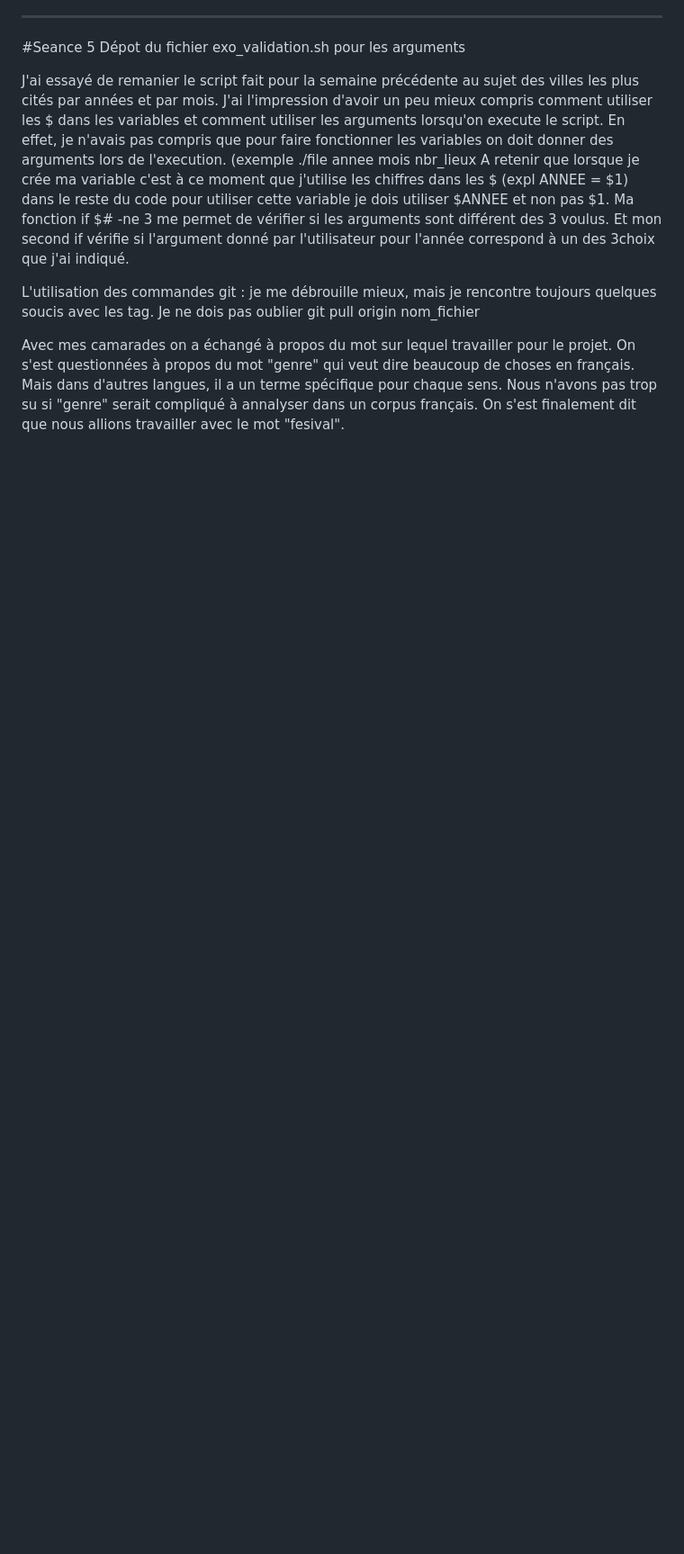
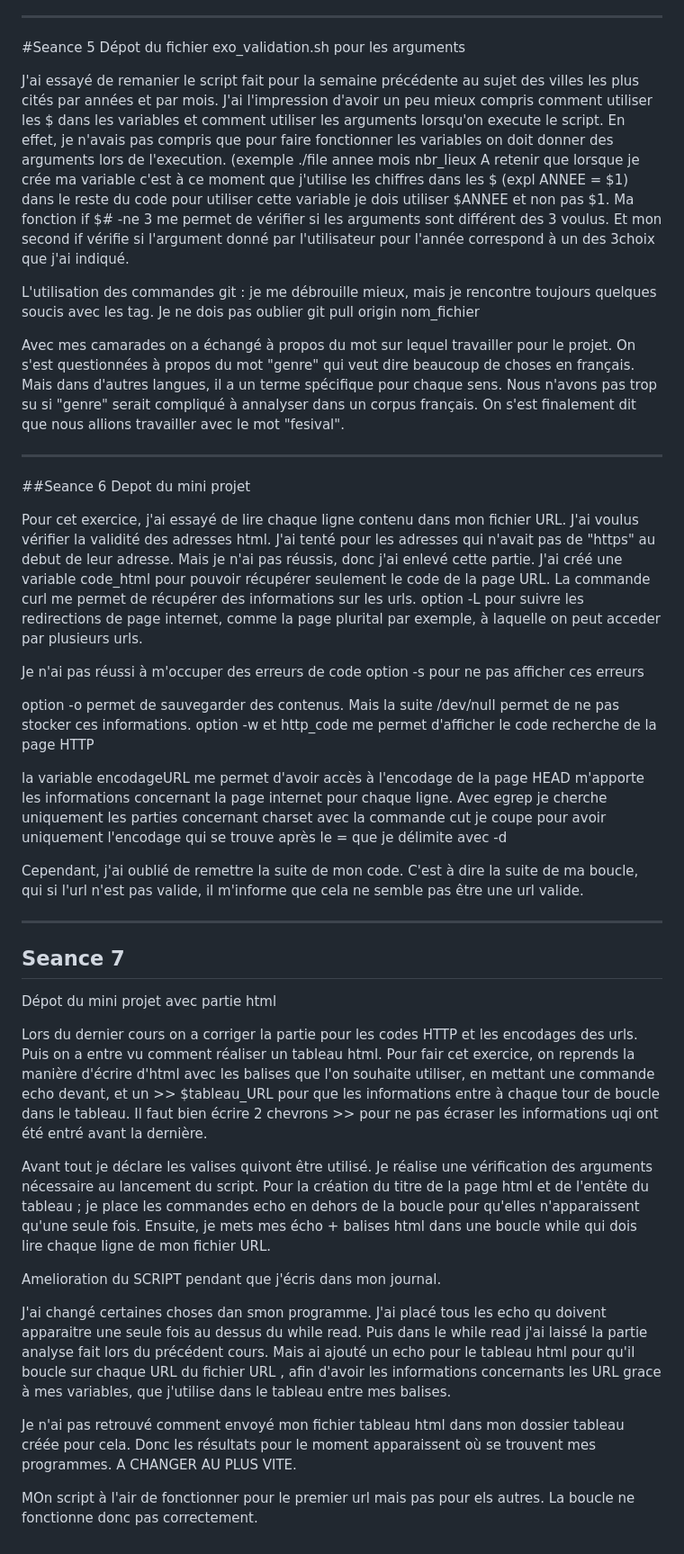
Before and after one commit to Ecnats/PPE1-2023, a Markdown page: journal.md, the part around the change. Shown: that part at 90% size. GitHub-like rendering; blank space fills up the shorter version.

Commit message:
MAJ journal

```diff
--- a/journal.md
+++ b/journal.md
@@ -48,3 +48,46 @@ L'utilisation des commandes git : je me débrouille mieux, mais je rencontre tou
 
 Avec mes camarades on a échangé à propos du mot sur lequel travailler pour le projet. On s'est questionnées à propos du mot "genre" qui veut dire beaucoup de choses en français. Mais dans d'autres langues, il a un terme spécifique pour chaque sens.
 Nous n'avons pas trop su si "genre" serait compliqué à annalyser dans un corpus français. On s'est finalement dit que nous allions travailler avec le mot "fesival".
+
+________________________________________
+##Seance 6
+Depot du mini projet
+
+Pour cet exercice, j'ai essayé de lire chaque ligne contenu dans mon fichier URL.
+J'ai voulus vérifier la validité des adresses html. J'ai tenté pour les adresses qui n'avait pas de "https" au debut de leur adresse. Mais je n'ai pas réussis, donc j'ai enlevé cette partie.
+J'ai créé une variable code_html pour pouvoir récupérer seulement le code de la page URL. La commande curl me permet de récupérer des informations sur les urls.
+option -L pour suivre les redirections de page internet, comme la page plurital par exemple, à laquelle on peut acceder par plusieurs urls.
+
+Je n'ai pas réussi à m'occuper des erreurs de code
+option -s pour ne pas afficher ces erreurs
+
+option -o permet de sauvegarder des contenus. Mais la suite /dev/null permet de ne pas stocker ces informations.
+option -w et http_code me permet d'afficher le code recherche de la page HTTP
+
+la variable encodageURL me permet d'avoir accès à l'encodage de la page
+HEAD m'apporte les informations concernant la page internet pour chaque ligne. Avec egrep je cherche uniquement les parties concernant charset avec la commande cut je coupe pour avoir uniquement l'encodage qui se trouve après le = que je délimite avec -d
+
+Cependant, j'ai oublié de remettre la suite de mon code. C'est à dire la suite de ma boucle, qui si l'url n'est pas valide, il m'informe que cela ne semble pas être une url valide.
+
+___________________________________________
+
+## Seance 7
+
+Dépot du mini projet avec partie html
+
+Lors du dernier cours on a corriger la partie pour les codes HTTP et les encodages des urls. Puis on a entre vu comment réaliser un tableau html.
+Pour fair cet exercice, on reprends la manière d'écrire d'html avec les balises que l'on souhaite utiliser, en mettant une commande echo devant, et un >> $tableau_URL pour que les informations entre à chaque tour de boucle dans le tableau.
+Il faut bien écrire 2 chevrons >> pour ne pas écraser les informations uqi ont été entré avant la dernière.
+
+Avant tout je déclare les valises quivont être utilisé. Je réalise une vérification des arguments nécessaire au lancement du script.
+Pour la création du titre de la page html et de l'entête du tableau ; je place les commandes echo en dehors de la boucle pour qu'elles n'apparaissent qu'une seule fois. Ensuite, je mets mes écho + balises html dans une boucle while qui dois lire chaque ligne de mon fichier URL.
+
+Amelioration du SCRIPT pendant que j'écris dans mon journal.
+
+J'ai changé certaines choses dan smon programme. J'ai placé tous les echo qu doivent apparaitre une seule fois au dessus du while read.
+Puis dans le while read j'ai laissé la partie analyse fait lors du précédent cours.
+Mais ai ajouté un echo pour le tableau html pour qu'il boucle sur chaque URL du fichier URL , afin d'avoir les informations concernants les URL grace à mes variables, que j'utilise dans le tableau entre mes balises.
+
+Je n'ai pas retrouvé comment envoyé mon fichier tableau html dans mon dossier tableau créée pour cela. Donc les résultats pour le moment apparaissent où se trouvent mes programmes. A CHANGER AU PLUS VITE.
+
+MOn script à l'air de fonctionner pour le premier url mais pas pour els autres. La boucle ne fonctionne donc pas correctement.
```
